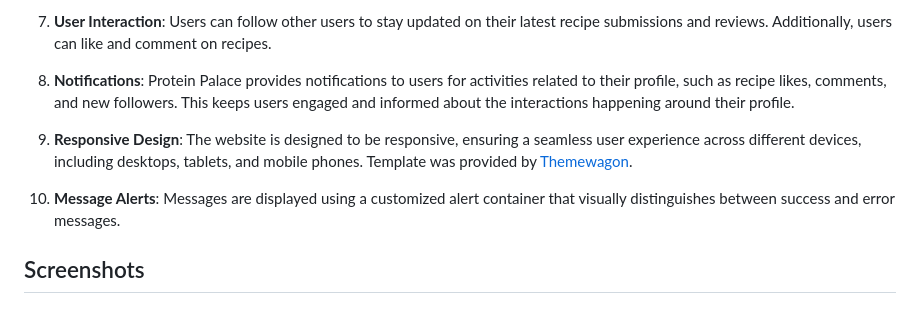
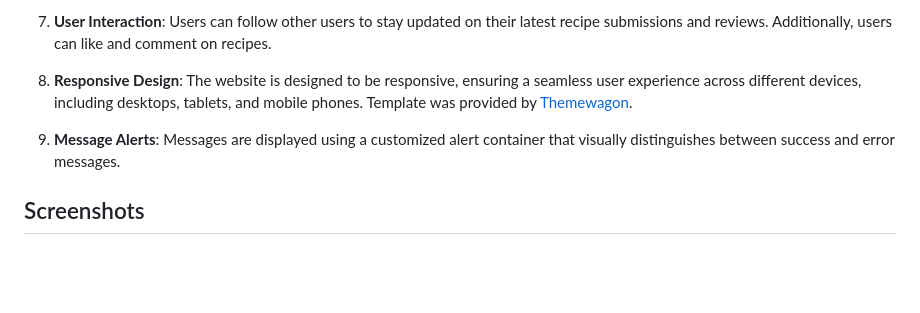
Before and after one commit to cibecs/protein-palace, a Markdown page: README.md, the part around the change. Drawn GitHub-style; blank space fills up the shorter version.

```diff
--- a/README.md
+++ b/README.md
@@ -17,11 +17,9 @@ Welcome to Protein Palace, a recipe sharing website dedicated to all things prot
 
 7. **User Interaction**: Users can follow other users to stay updated on their latest recipe submissions and reviews. Additionally, users can like and comment on recipes.
 
-8. **Notifications**: Protein Palace provides notifications to users for activities related to their profile, such as recipe likes, comments, and new followers. This keeps users engaged and informed about the interactions happening around their profile.
+8. **Responsive Design**: The website is designed to be responsive, ensuring a seamless user experience across different devices, including desktops, tablets, and mobile phones. Template was provided by [Themewagon](https://themewagon.com/themes/free-html5-bootstrap-4-ecommerce-website-template-frutika/).
 
-9. **Responsive Design**: The website is designed to be responsive, ensuring a seamless user experience across different devices, including desktops, tablets, and mobile phones. Template was provided by [Themewagon](https://themewagon.com/themes/free-html5-bootstrap-4-ecommerce-website-template-frutika/).
-
-10. **Message Alerts**: Messages are displayed using a customized alert container that visually distinguishes between success and error messages.
+9. **Message Alerts**: Messages are displayed using a customized alert container that visually distinguishes between success and error messages.
 
 ## Screenshots
 
```
